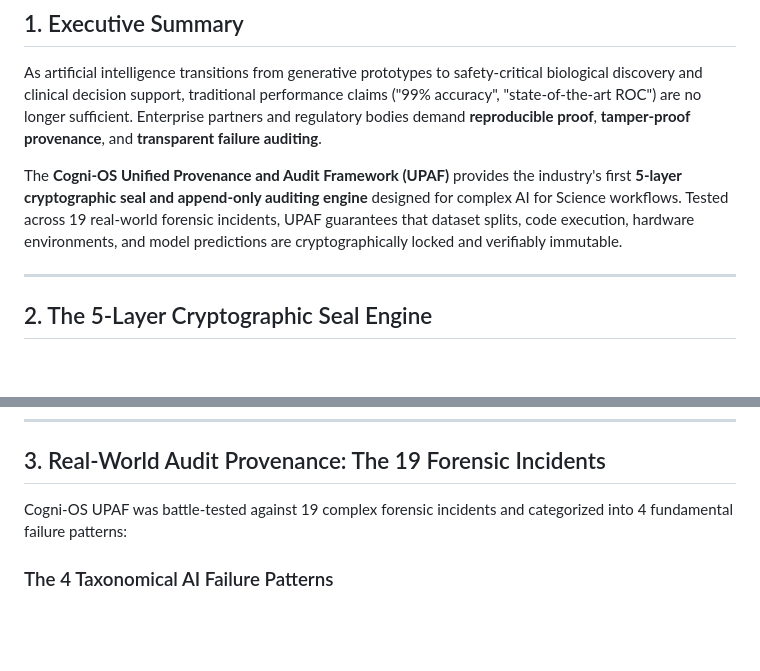
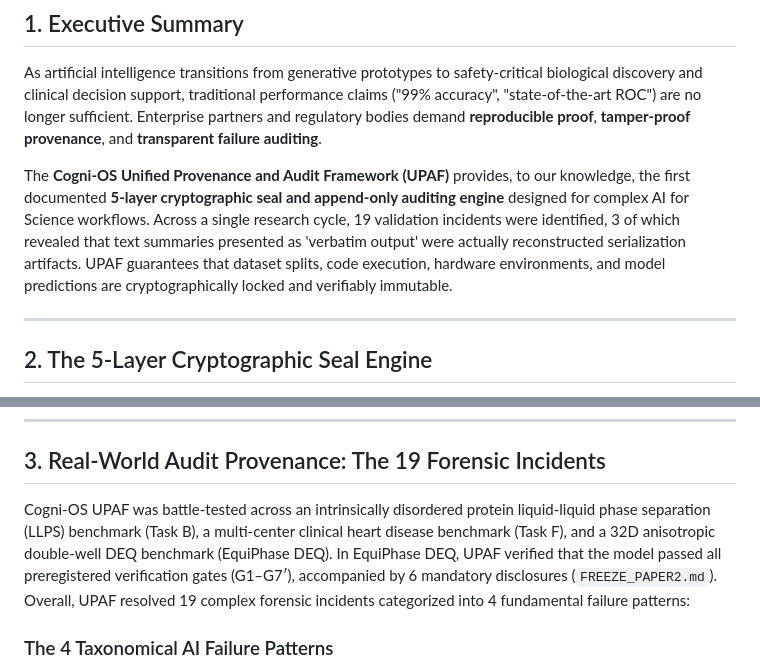
Before and after one commit to heosanghun/EquiPhase, a Markdown page: cognios_ir_audit_asset.md, 2 parts joined by grey strips. Rendered like a GitHub page; blank space fills up the shorter version.

Commit message:
docs(ir): refine IR audit asset phrasing, remove ungrounded ratio, and clarify LLPS domain

```diff
--- a/cognios_ir_audit_asset.md
+++ b/cognios_ir_audit_asset.md
@@ -10,7 +10,7 @@
 ## 1. Executive Summary
 As artificial intelligence transitions from generative prototypes to safety-critical biological discovery and clinical decision support, traditional performance claims ("99% accuracy", "state-of-the-art ROC") are no longer sufficient. Enterprise partners and regulatory bodies demand **reproducible proof**, **tamper-proof provenance**, and **transparent failure auditing**.
 
-The **Cogni-OS Unified Provenance and Audit Framework (UPAF)** provides the industry's first **5-layer cryptographic seal and append-only auditing engine** designed for complex AI for Science workflows. Tested across 19 real-world forensic incidents, UPAF guarantees that dataset splits, code execution, hardware environments, and model predictions are cryptographically locked and verifiably immutable.
+The **Cogni-OS Unified Provenance and Audit Framework (UPAF)** provides, to our knowledge, the first documented **5-layer cryptographic seal and append-only auditing engine** designed for complex AI for Science workflows. Across a single research cycle, 19 validation incidents were identified, 3 of which revealed that text summaries presented as 'verbatim output' were actually reconstructed serialization artifacts. UPAF guarantees that dataset splits, code execution, hardware environments, and model predictions are cryptographically locked and verifiably immutable.
 
 ---
 
@@ -33,7 +33,7 @@ Audit records link sequentially via cryptographic hash chaining (`prev_manifest_
 
 ## 3. Real-World Audit Provenance: The 19 Forensic Incidents
 
-Cogni-OS UPAF was battle-tested against 19 complex forensic incidents and categorized into 4 fundamental failure patterns:
+Cogni-OS UPAF was battle-tested across an intrinsically disordered protein liquid-liquid phase separation (LLPS) benchmark (Task B), a multi-center clinical heart disease benchmark (Task F), and a 32D anisotropic double-well DEQ benchmark (EquiPhase DEQ). In EquiPhase DEQ, UPAF verified that the model passed all preregistered verification gates (G1–G7′), accompanied by 6 mandatory disclosures (`FREEZE_PAPER2.md`). Overall, UPAF resolved 19 complex forensic incidents categorized into 4 fundamental failure patterns:
 
 ### The 4 Taxonomical AI Failure Patterns
 1. **Pattern 11 (Post-hoc Preregistration)**: Detecting post-hoc modifications in specification documents via historical commit trail auditing (`2cd0849`/`fc6680a`).
```
